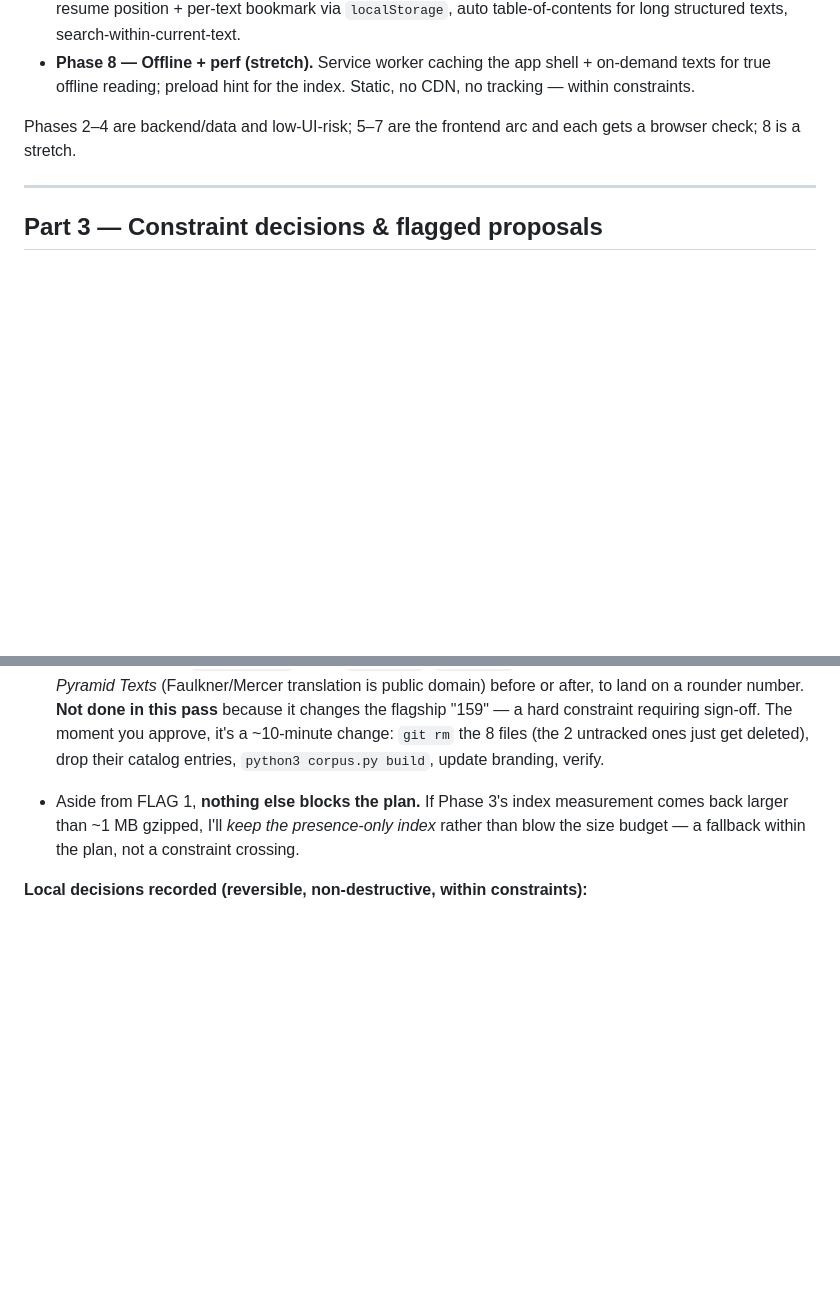
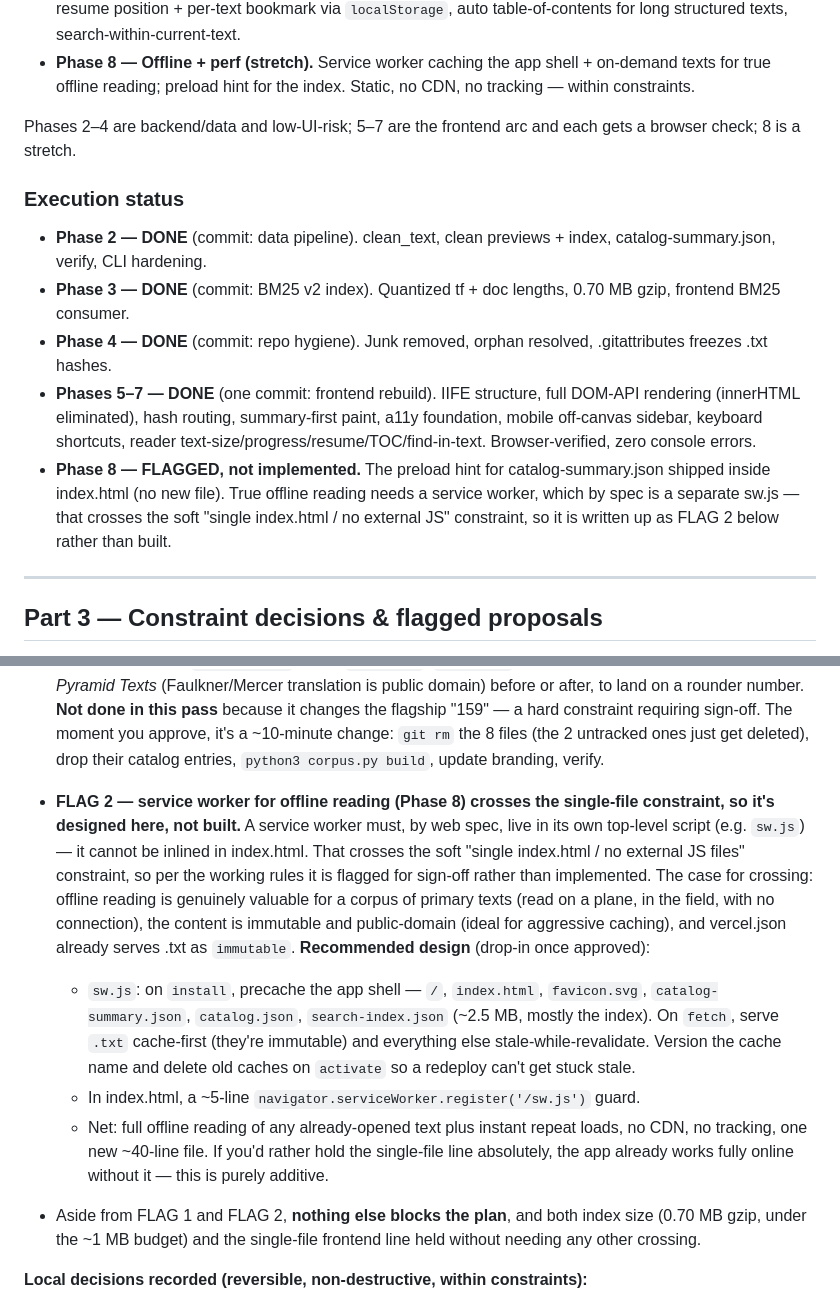
Before and after one commit to Point5ive/the-source-corpus, a Markdown page: GAMEPLAN.md, 2 parts joined by grey strips. Rendered like a GitHub page; blank space fills up the shorter version.

Commit message:
Phase 8 + status: flag service worker (offline) as soft-constraint crossing
Records execution status of all phases in GAMEPLAN.md and adds FLAG 2: true
offline reading needs a service worker, which by spec is a separate sw.js file
and so crosses the "single index.html / no external JS" soft constraint. Per the
working rules it is designed (ready-to-drop-in ~40-line SW: precache app shell,
cache-first .txt, versioned caches) and flagged for sign-off rather than built.
The in-file preload hint for catalog-summary.json already shipped in the Phase
5-7 rebuild.

Co-Authored-By: Claude Sonnet 5 <noreply@anthropic.com>

```diff
--- a/GAMEPLAN.md
+++ b/GAMEPLAN.md
@@ -135,6 +135,24 @@ with a console-error check.
 Phases 2–4 are backend/data and low-UI-risk; 5–7 are the frontend arc and each
 gets a browser check; 8 is a stretch.
 
+### Execution status
+- **Phase 2 — DONE** (commit: data pipeline). clean_text, clean previews +
+  index, catalog-summary.json, verify, CLI hardening.
+- **Phase 3 — DONE** (commit: BM25 v2 index). Quantized tf + doc lengths, 0.70 MB
+  gzip, frontend BM25 consumer.
+- **Phase 4 — DONE** (commit: repo hygiene). Junk removed, orphan resolved,
+  .gitattributes freezes .txt hashes.
+- **Phases 5–7 — DONE** (one commit: frontend rebuild). IIFE structure, full
+  DOM-API rendering (innerHTML eliminated), hash routing, summary-first paint,
+  a11y foundation, mobile off-canvas sidebar, keyboard shortcuts, reader
+  text-size/progress/resume/TOC/find-in-text. Browser-verified, zero console
+  errors.
+- **Phase 8 — FLAGGED, not implemented.** The preload hint for
+  catalog-summary.json shipped inside index.html (no new file). True offline
+  reading needs a service worker, which by spec is a separate sw.js — that
+  crosses the soft "single index.html / no external JS" constraint, so it is
+  written up as FLAG 2 below rather than built.
+
 ---
 
 ## Part 3 — Constraint decisions & flagged proposals
@@ -194,10 +212,30 @@ gets a browser check; 8 is a stretch.
   ~10-minute change: `git rm` the 8 files (the 2 untracked ones just get deleted),
   drop their catalog entries, `python3 corpus.py build`, update branding, verify.
 
-- Aside from FLAG 1, **nothing else blocks the plan.** If Phase 3's index
-  measurement comes back larger than ~1 MB gzipped, I'll *keep the presence-only
-  index* rather than blow the size budget — a fallback within the plan, not a
-  constraint crossing.
+- **FLAG 2 — service worker for offline reading (Phase 8) crosses the
+  single-file constraint, so it's designed here, not built.** A service worker
+  must, by web spec, live in its own top-level script (e.g. `sw.js`) — it cannot
+  be inlined in index.html. That crosses the soft "single index.html / no
+  external JS files" constraint, so per the working rules it is flagged for
+  sign-off rather than implemented. The case for crossing: offline reading is
+  genuinely valuable for a corpus of primary texts (read on a plane, in the
+  field, with no connection), the content is immutable and public-domain (ideal
+  for aggressive caching), and vercel.json already serves .txt as
+  `immutable`. **Recommended design** (drop-in once approved):
+  - `sw.js`: on `install`, precache the app shell — `/`, `index.html`,
+    `favicon.svg`, `catalog-summary.json`, `catalog.json`, `search-index.json`
+    (~2.5 MB, mostly the index). On `fetch`, serve `.txt` cache-first (they're
+    immutable) and everything else stale-while-revalidate. Version the cache
+    name and delete old caches on `activate` so a redeploy can't get stuck stale.
+  - In index.html, a ~5-line `navigator.serviceWorker.register('/sw.js')` guard.
+  - Net: full offline reading of any already-opened text plus instant repeat
+    loads, no CDN, no tracking, one new ~40-line file. If you'd rather hold the
+    single-file line absolutely, the app already works fully online without it —
+    this is purely additive.
+
+- Aside from FLAG 1 and FLAG 2, **nothing else blocks the plan**, and both index
+  size (0.70 MB gzip, under the ~1 MB budget) and the single-file frontend line
+  held without needing any other crossing.
 
 **Local decisions recorded (reversible, non-destructive, within constraints):**
 - *eucharist-b orphan* (`abrahamic/nag-hammadi-on-the-eucharist-b.txt`, 451 B, on
```
